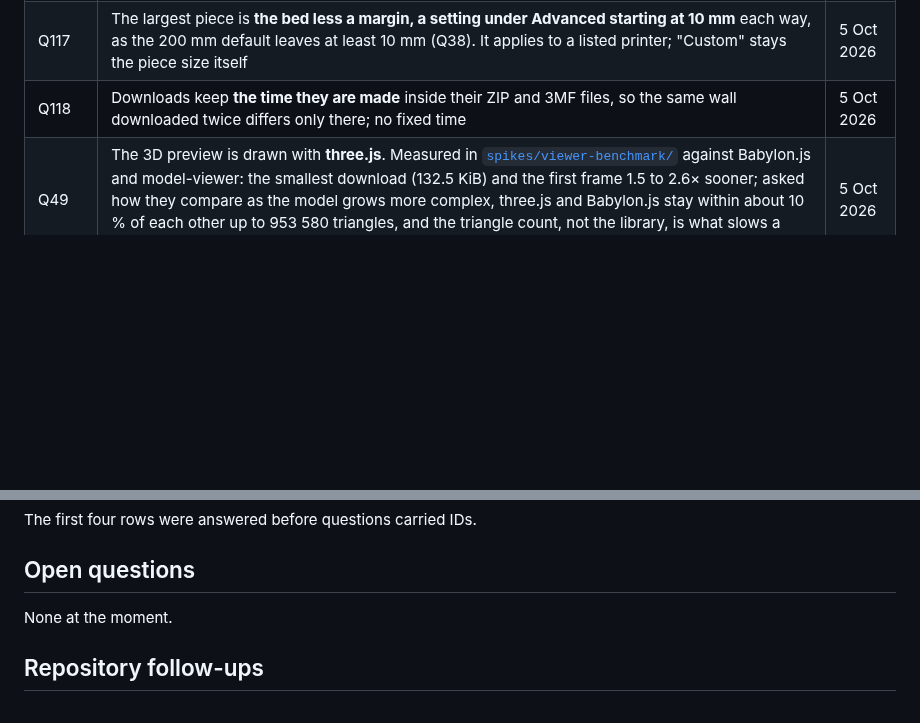
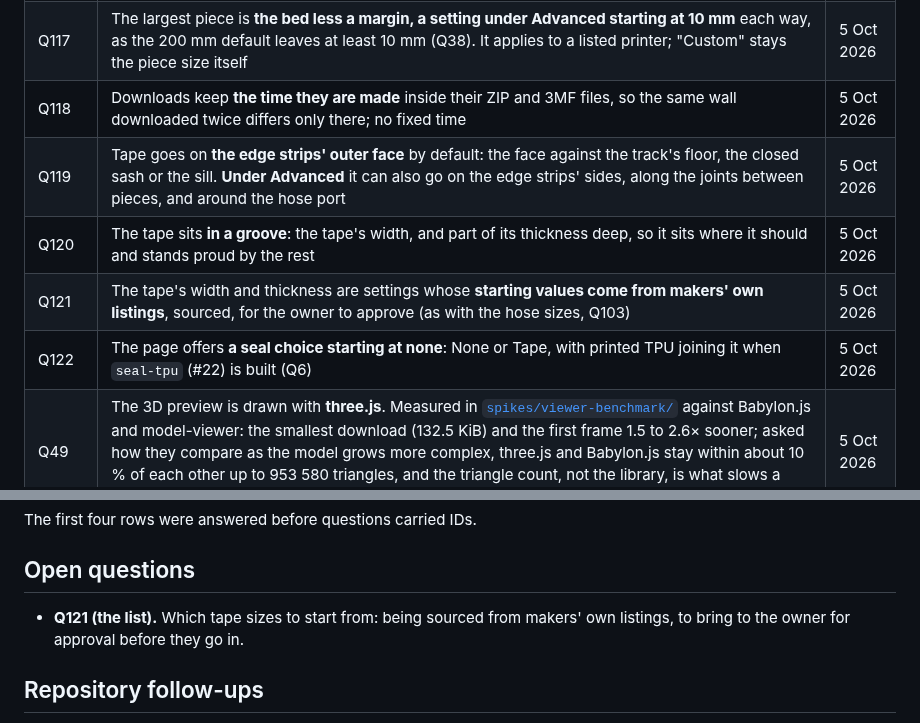
Before and after one commit to AlonRR/parametric-window-sealer, a Markdown page: docs/status.md, 2 parts joined by grey strips. Drawn GitHub-style; blank space fills up the shorter version.

Commit message:
docs(status): record the tape seal's decisions Q119 to Q122
The owner's answers for seal-tape (#15): tape on the edge strips' outer
face by default, and on their sides, along the joints and around the
hose port under Advanced; the tape in a groove; a seal choice starting
at none. The starting tape sizes (Q121) are being sourced from makers'
own listings for the owner to approve.

```diff
--- a/docs/status.md
+++ b/docs/status.md
@@ -137,6 +137,10 @@ is chosen (Q22) and measured in `spikes/engine-benchmark/`.
 | Q116 | A listed printer's bed is used **whichever way round needs fewer pieces**, as a piece can be turned on the bed; on a tie, as listed (the bed's X along the wall's width) | 5 Oct 2026 |
 | Q117 | The largest piece is **the bed less a margin, a setting under Advanced starting at 10 mm** each way, as the 200 mm default leaves at least 10 mm (Q38). It applies to a listed printer; "Custom" stays the piece size itself | 5 Oct 2026 |
 | Q118 | Downloads keep **the time they are made** inside their ZIP and 3MF files, so the same wall downloaded twice differs only there; no fixed time | 5 Oct 2026 |
+| Q119 | Tape goes on **the edge strips' outer face** by default: the face against the track's floor, the closed sash or the sill. **Under Advanced** it can also go on the edge strips' sides, along the joints between pieces, and around the hose port | 5 Oct 2026 |
+| Q120 | The tape sits **in a groove**: the tape's width, and part of its thickness deep, so it sits where it should and stands proud by the rest | 5 Oct 2026 |
+| Q121 | The tape's width and thickness are settings whose **starting values come from makers' own listings**, sourced, for the owner to approve (as with the hose sizes, Q103) | 5 Oct 2026 |
+| Q122 | The page offers **a seal choice starting at none**: None or Tape, with printed TPU joining it when `seal-tpu` (#22) is built (Q6) | 5 Oct 2026 |
 | Q49 | The 3D preview is drawn with **three.js**. Measured in [`spikes/viewer-benchmark/`](../spikes/viewer-benchmark/README.md) against Babylon.js and model-viewer: the smallest download (132.5 KiB) and the first frame 1.5 to 2.6× sooner; asked how they compare as the model grows more complex, three.js and Babylon.js stay within about 10 % of each other up to 953 580 triangles, and the triangle count, not the library, is what slows a preview | 5 Oct 2026 |
 | Q33 | Within P1, the **three API forms that need no server come first**, ahead of the round hose port that Q28 had put first in line | 5 Oct 2026 |
 | Q32 | The **hosted web API is parked** (`api-hosted`, #48, moved to P3): "I don't have the funding to run a server" | 5 Oct 2026 |
@@ -151,7 +155,8 @@ The first four rows were answered before questions carried IDs.
 
 ## Open questions
 
-None at the moment.
+- **Q121 (the list).** Which tape sizes to start from: being sourced from makers' own listings, to
+  bring to the owner for approval before they go in.
 
 ## Repository follow-ups
 
```
